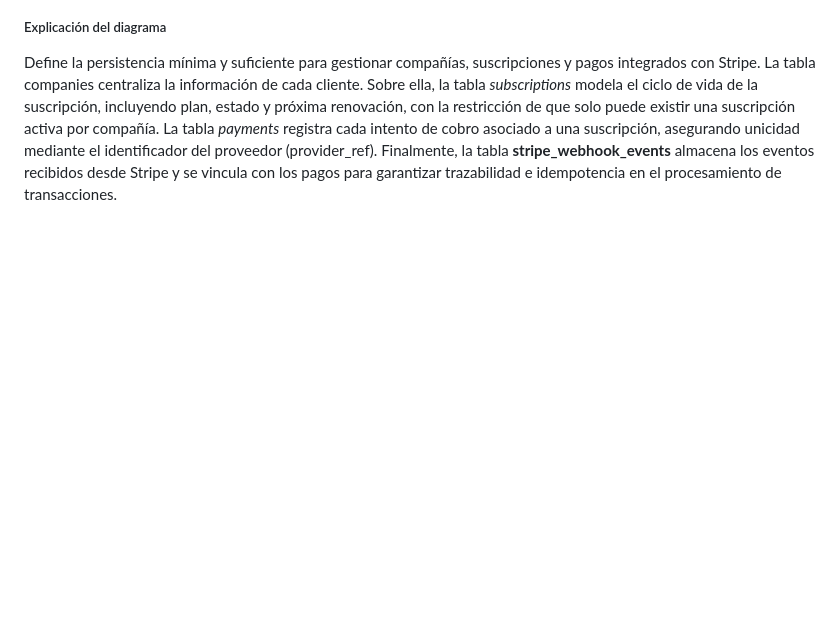
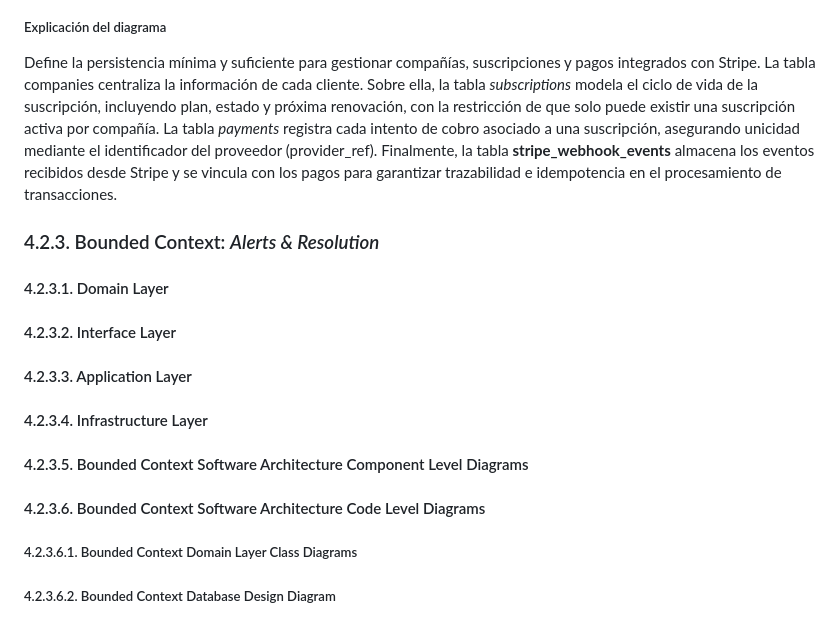
Before and after one commit to Los-Parkers-IoT/LosParkers-report, a Markdown page: README.md, the part around the change. GitHub-like rendering; blank space fills up the shorter version.

Commit message:
docs: add Bounded context Alerts & Resolution

```diff
--- a/README.md
+++ b/README.md
@@ -1037,3 +1037,21 @@ Define la persistencia mínima y suficiente para gestionar compañías, suscripc
 Sobre ella, la tabla *subscriptions* modela el ciclo de vida de la suscripción, incluyendo plan, estado y próxima renovación, con la restricción de que solo puede existir una suscripción activa por compañía.
 La tabla *payments* registra cada intento de cobro asociado a una suscripción, asegurando unicidad mediante el identificador del proveedor (provider_ref).
 Finalmente, la tabla **stripe_webhook_events** almacena los eventos recibidos desde Stripe y se vincula con los pagos para garantizar trazabilidad e idempotencia en el procesamiento de transacciones.
+
+### 4.2.3. Bounded Context: *Alerts & Resolution*
+
+#### 4.2.3.1. Domain Layer
+
+#### 4.2.3.2. Interface Layer
+
+#### 4.2.3.3. Application Layer
+
+#### 4.2.3.4. Infrastructure Layer
+
+#### 4.2.3.5. Bounded Context Software Architecture Component Level Diagrams
+
+#### 4.2.3.6. Bounded Context Software Architecture Code Level Diagrams
+
+##### 4.2.3.6.1. Bounded Context Domain Layer Class Diagrams
+
+##### 4.2.3.6.2. Bounded Context Database Design Diagram
```
